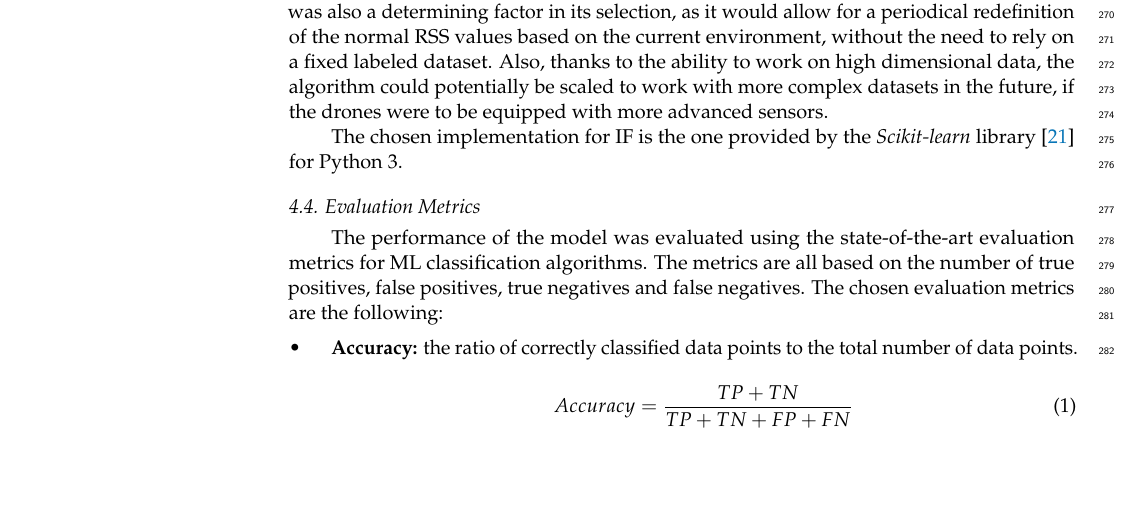
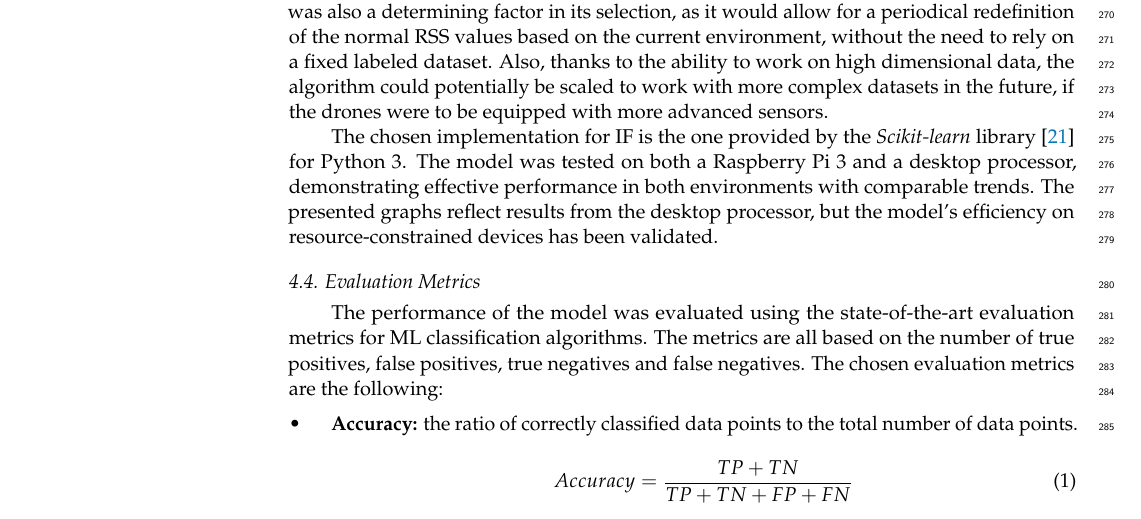
Before and after one commit to cibecs/Article-AnomalyDetectionJammingAttacks, a LaTeX paper (article.tex): part of page 8 of 22, cut so that both start at the same text, the shorter picture padded with empty space. Compiled offline with pdfLaTeX.

Commit message:
Added information about hardware testing

```diff
--- a/article.tex
+++ b/article.tex
@@ -378,7 +378,7 @@ The algorithm was chosen for its simplicity, low computational requirements (bot
 The unsupervised nature of the algorithm was also a determining factor in its selection, as it would allow for a periodical redefinition of the normal RSS values based on the current environment, without the need to rely on a fixed labeled dataset.
 Also, thanks to the ability to work on high dimensional data, the algorithm could potentially be scaled to work with more complex datasets in the future, if the drones were to be equipped with more advanced sensors.
 
-The chosen implementation for IF is the one provided by the \textit{Scikit-learn} library \cite{IsolationForestScikitLearn} for Python 3.
+The chosen implementation for IF is the one provided by the \textit{Scikit-learn} library \cite{IsolationForestScikitLearn} for Python 3. The model was tested on both a Raspberry Pi 3 and a desktop processor, demonstrating effective performance in both environments with comparable trends. The presented graphs reflect results from the desktop processor, but the model's efficiency on resource-constrained devices has been validated.
 
 \subsection{Evaluation Metrics}\label{EvaluationMetrics}
 
```
Also changed, not shown: article.pdf.
